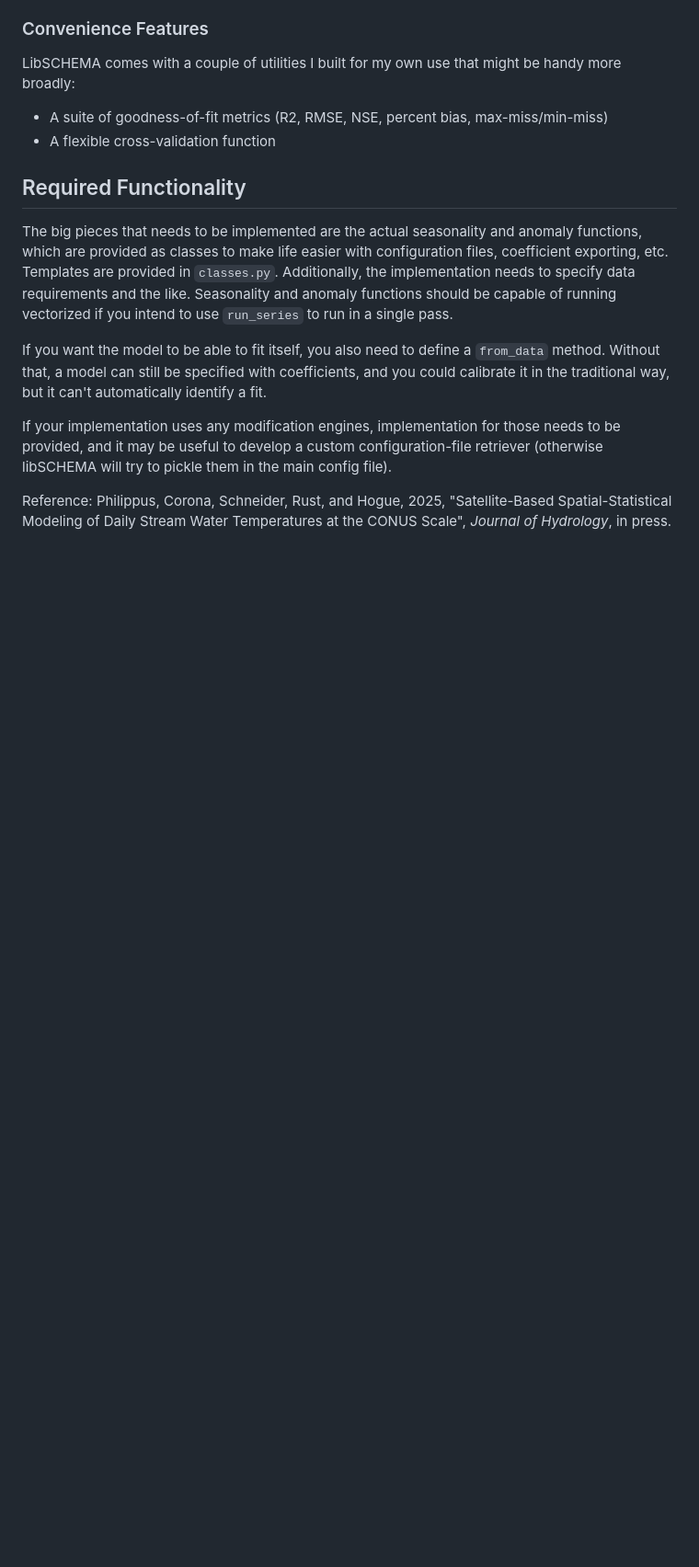
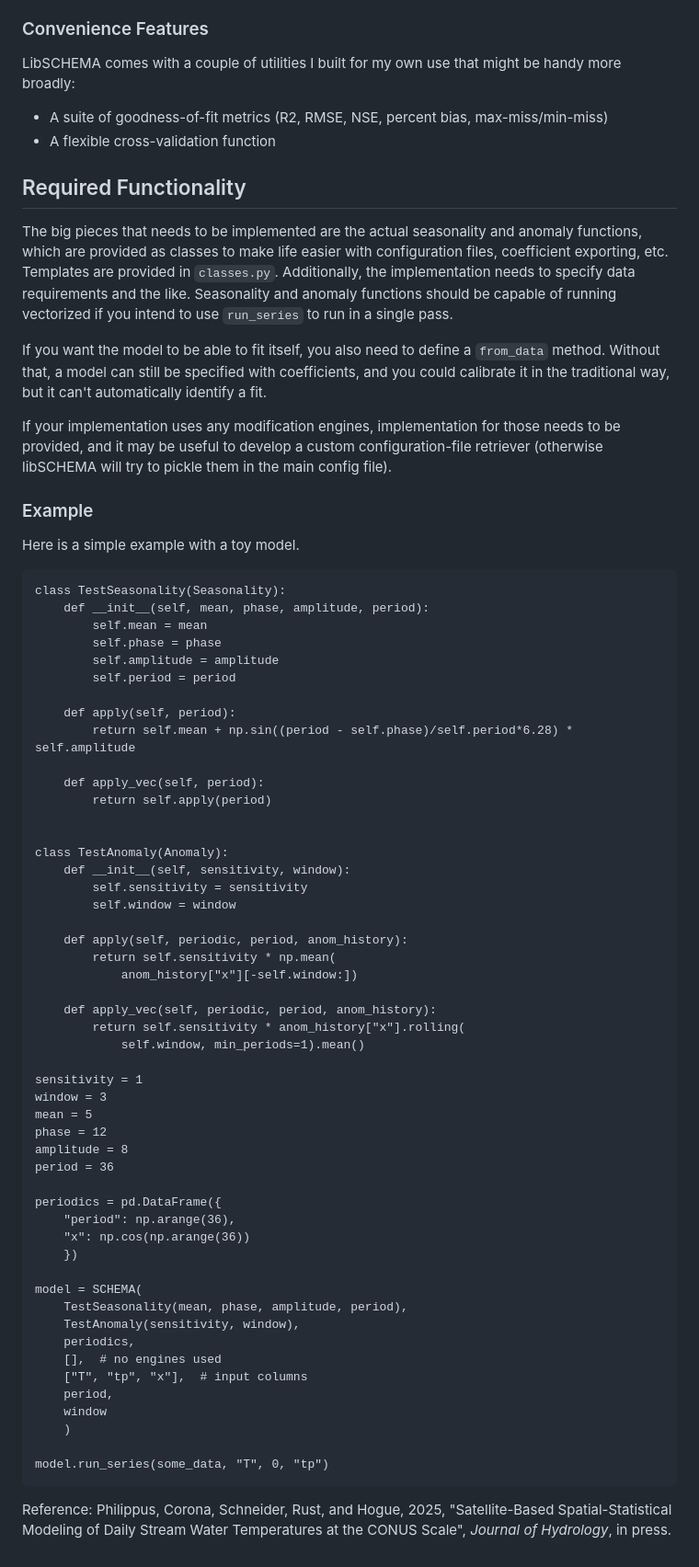
Before and after one commit to mines-ciroh/libSCHEMA, a Markdown page: README.md, the part around the change. Shown at 92% size. GitHub-like rendering; blank space fills up the shorter version.

Commit message:
Add example to README

````diff
--- a/README.md
+++ b/README.md
@@ -62,6 +62,62 @@ If you want the model to be able to fit itself, you also need to define a `from_
 
 If your implementation uses any modification engines, implementation for those needs to be provided, and it may be useful to develop a custom configuration-file retriever (otherwise libSCHEMA will try to pickle them in the main config file).
 
+### Example
+
+Here is a simple example with a toy model.
+
+```
+class TestSeasonality(Seasonality):
+    def __init__(self, mean, phase, amplitude, period):
+        self.mean = mean
+        self.phase = phase
+        self.amplitude = amplitude
+        self.period = period
+
+    def apply(self, period):
+        return self.mean + np.sin((period - self.phase)/self.period*6.28) * self.amplitude
+
+    def apply_vec(self, period):
+        return self.apply(period)
+
+
+class TestAnomaly(Anomaly):
+    def __init__(self, sensitivity, window):
+        self.sensitivity = sensitivity
+        self.window = window
+
+    def apply(self, periodic, period, anom_history):
+        return self.sensitivity * np.mean(
+            anom_history["x"][-self.window:])
+
+    def apply_vec(self, periodic, period, anom_history):
+        return self.sensitivity * anom_history["x"].rolling(
+            self.window, min_periods=1).mean()
+
+sensitivity = 1
+window = 3
+mean = 5
+phase = 12
+amplitude = 8
+period = 36
+
+periodics = pd.DataFrame({
+    "period": np.arange(36),
+    "x": np.cos(np.arange(36))
+    })
+
+model = SCHEMA(
+    TestSeasonality(mean, phase, amplitude, period),
+    TestAnomaly(sensitivity, window),
+    periodics,
+    [],  # no engines used
+    ["T", "tp", "x"],  # input columns
+    period,
+    window
+    )
+
+model.run_series(some_data, "T", 0, "tp")
+```
 
 
 Reference: Philippus, Corona, Schneider, Rust, and Hogue, 2025, "Satellite-Based Spatial-Statistical Modeling of Daily Stream Water Temperatures at the CONUS Scale", *Journal of Hydrology*, in press.
````
